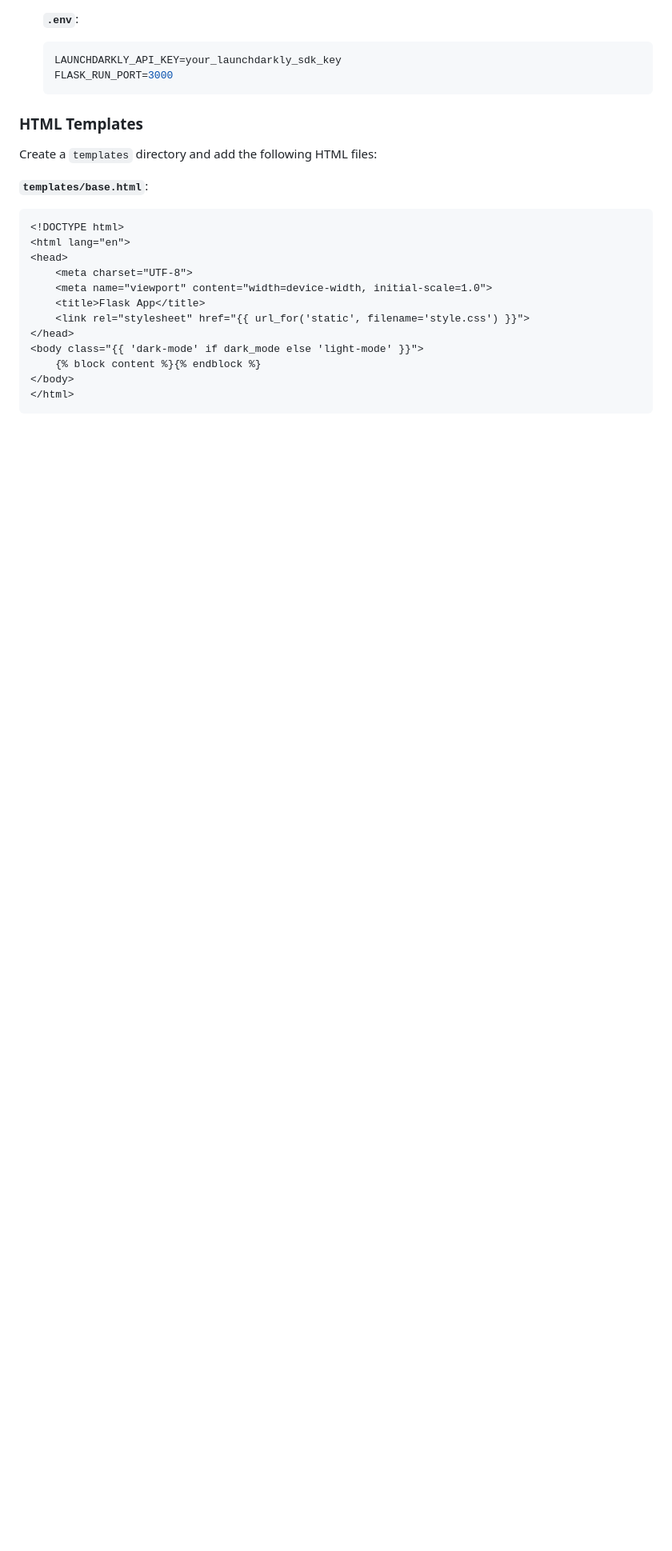
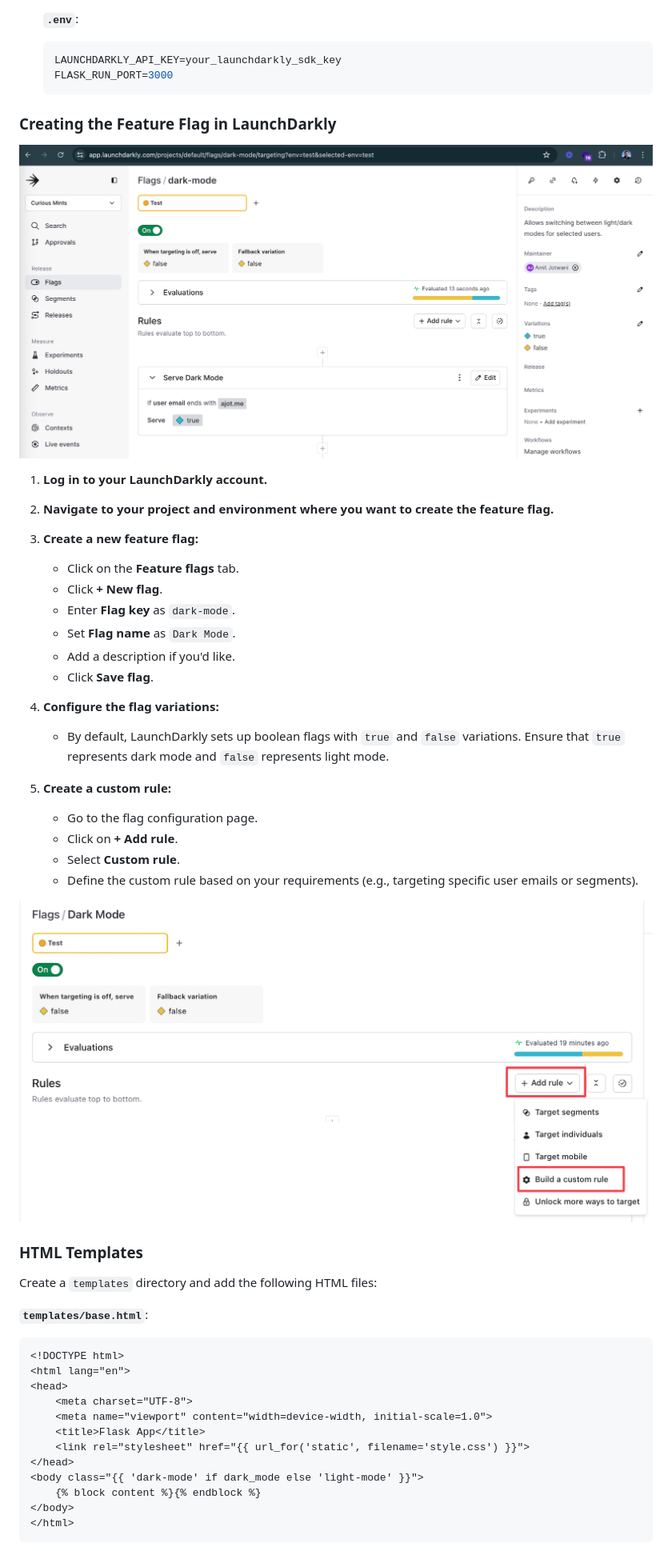
Before and after one commit to ajot/flask-launchdarkly-hello-world-light-mode-dark-mode, a Markdown page: README.md, the part around the change printed below. Shown: that part at 80% size. Rendered like a GitHub page; pictures changed too: assets/CleanShot-2024-07-04-00-26-41@2x.png (added), assets/CleanShot-2024-07-08-22-51-58@2x.png (added); blank space fills up the shorter version.

Commit message:
Add LaunchDarkly feature flag setup instructions and create custom rule guide.

````diff
--- a/README.md
+++ b/README.md
@@ -45,6 +45,30 @@ Before you begin, ensure you have the following:
     LAUNCHDARKLY_API_KEY=your_launchdarkly_sdk_key
     FLASK_RUN_PORT=3000
     ```
+### Creating the Feature Flag in LaunchDarkly
+
+![](/assets/CleanShot-2024-07-08-22-51-58@2x.png)
+
+1. **Log in to your LaunchDarkly account.**
+2. **Navigate to your project and environment where you want to create the feature flag.**
+3. **Create a new feature flag:**
+   - Click on the **Feature flags** tab.
+   - Click **+ New flag**.
+   - Enter **Flag key** as `dark-mode`.
+   - Set **Flag name** as `Dark Mode`.
+   - Add a description if you'd like.
+   - Click **Save flag**.
+
+4. **Configure the flag variations:**
+   - By default, LaunchDarkly sets up boolean flags with `true` and `false` variations. Ensure that `true` represents dark mode and `false` represents light mode.
+
+5. **Create a custom rule:**
+   - Go to the flag configuration page.
+   - Click on **+ Add rule**.
+   - Select **Custom rule**.
+   - Define the custom rule based on your requirements (e.g., targeting specific user emails or segments).
+
+![](/assets/CleanShot-2024-07-04-00-26-41@2x.png)
 
 ### HTML Templates
 
````
Also changed, not shown: other parts of README.md (+1 -1 lines).
